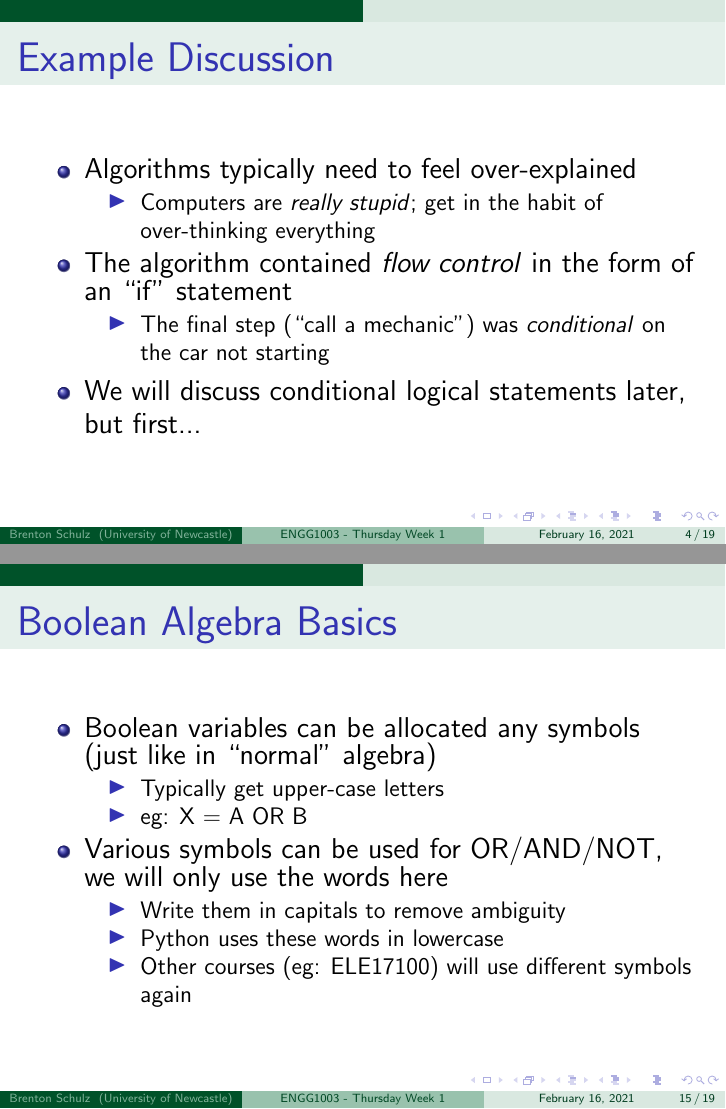
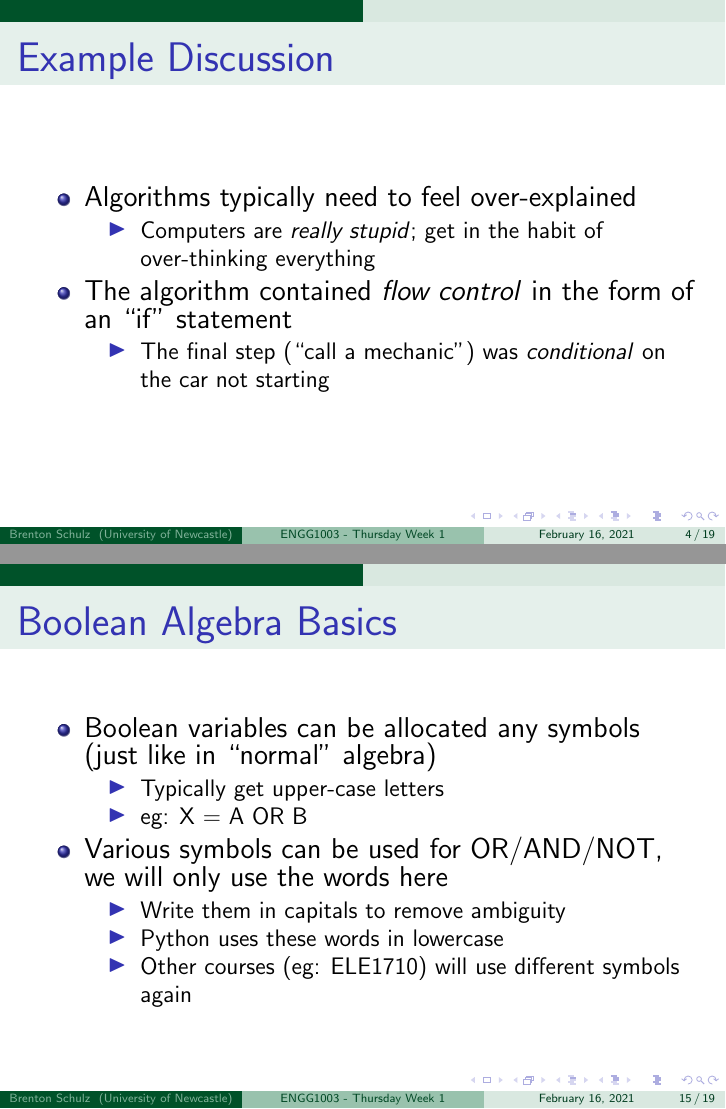
Before and after one commit to bschulznewy/engg1003, LaTeX slides (Lectures/LectureThursWk1.tex): pages 5 and 16 of 20, joined at a grey line. Compiled offline with pdfLaTeX.

Commit message:
fixed some minor typos

```diff
--- a/Lectures/LectureThursWk1.tex
+++ b/Lectures/LectureThursWk1.tex
@@ -129,7 +129,7 @@
 	\begin{itemize}
 		\item The final step (``call a mechanic") was \textit{conditional} on the car not starting
 	\end{itemize}
-\item We will discuss conditional logical statements later, but first...
+%\item We will discuss conditional logical statements later, but first...
 \end{itemize}
 \end{frame}
 
@@ -347,7 +347,7 @@ END
 	\begin{itemize}
 		\item Write them in capitals to remove ambiguity
 		\item Python uses these words in lowercase
-		\item Other courses (eg: ELE17100) will use different symbols again
+		\item Other courses (eg: ELE1710) will use different symbols again
 	\end{itemize}
 \end{itemize}
 \end{frame}
```
Also changed, not shown: Lectures/LectureThursWk1.pdf.
